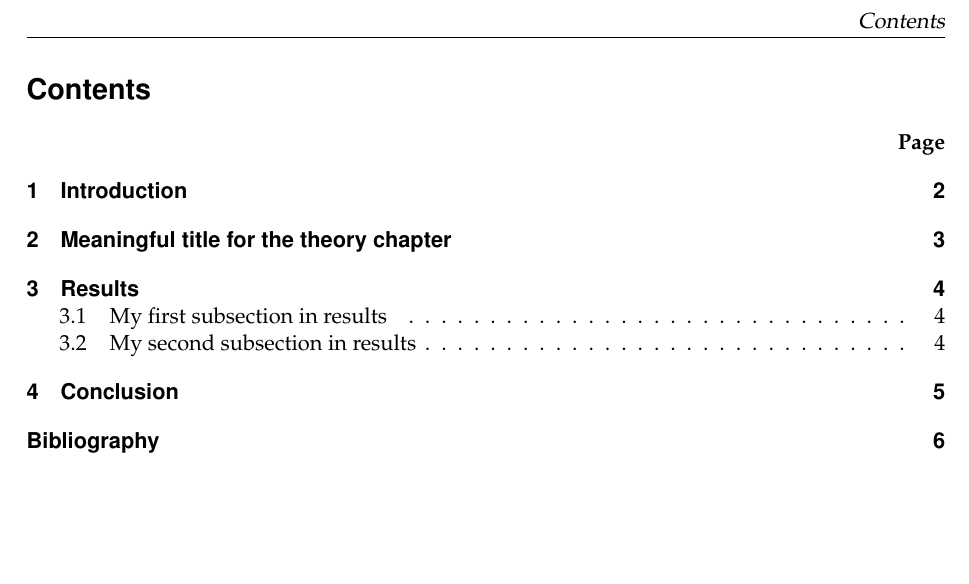
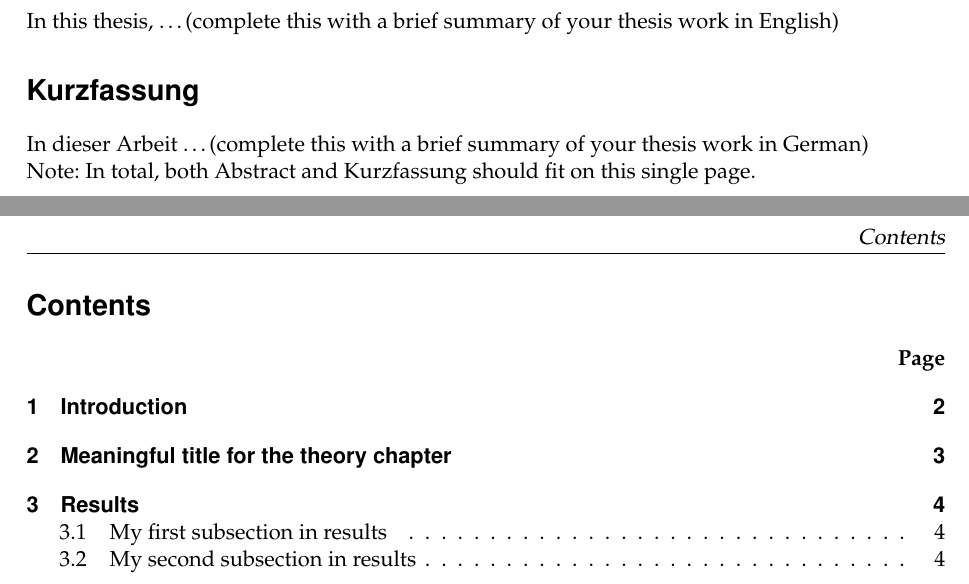
Before and after one commit to annikaseiler/BMscTemplate3a, a LaTeX thesis (thesis.tex, which reads content/abstract.tex, content/index.tex): part of page 3 of 9 before the commit and two parts of pages 3 and 4 of 10 after it, the two joined at a grey line, cut at the place of the change, the shorter picture padded with empty space. Compiled offline with pdfLaTeX; a LaTeX package or settings file that is missing is left out.

Commit message:
Adding abstract (German English both for now)

```diff
--- /dev/null
+++ b/content/abstract.tex
@@ -0,0 +1,9 @@
+\section*{Abstract}
+
+In this thesis, \ldots (complete this with a brief summary of your thesis work in English)
+
+\section*{Kurzfassung}
+
+In dieser Arbeit \ldots (complete this with a brief summary of your thesis work in German)
+
+Note: In total, both Abstract and Kurzfassung should fit on this single page.
--- a/content/index.tex
+++ b/content/index.tex
@@ -6,6 +6,11 @@
 \pdfbookmark[1]{Titlepage}{Titlepage}
 \renewcommand{\headrulewidth}{0pt}
 \input{content/title.tex}
+
+%Abstract
+\newpage
+\thispagestyle{empty}
+\input{content/abstract.tex}
 
 % contents page
 \newpage
```
